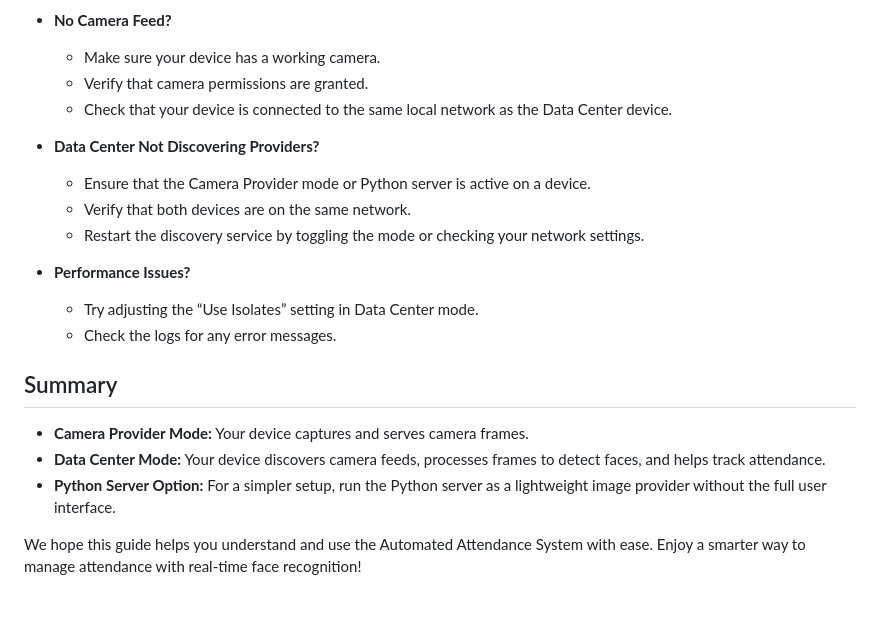
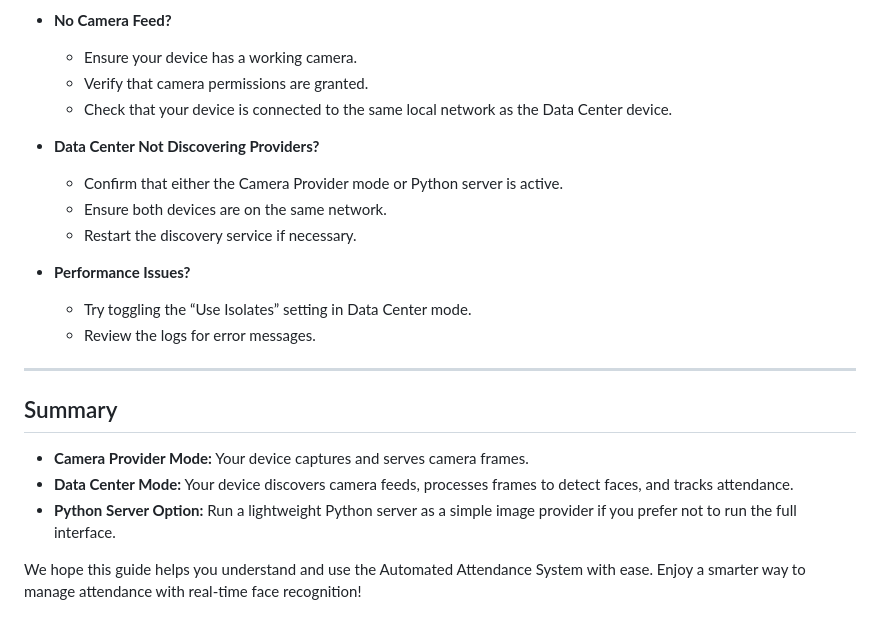
Before and after one commit to abdelaziz-mahdy/automated_attendance, a Markdown page: README.md, the part around the change printed below. Rendered like a GitHub page.

```diff
--- a/README.md
+++ b/README.md
@@ -113,22 +163,24 @@ If you don’t want to run the full Camera Provider interface:
 
 - **No Camera Feed?**
-  - Make sure your device has a working camera.
+  - Ensure your device has a working camera.
   - Verify that camera permissions are granted.
   - Check that your device is connected to the same local network as the Data Center device.
 
 - **Data Center Not Discovering Providers?**
-  - Ensure that the Camera Provider mode or Python server is active on a device.
-  - Verify that both devices are on the same network.
-  - Restart the discovery service by toggling the mode or checking your network settings.
+  - Confirm that either the Camera Provider mode or Python server is active.
+  - Ensure both devices are on the same network.
+  - Restart the discovery service if necessary.
 
 - **Performance Issues?**
-  - Try adjusting the “Use Isolates” setting in Data Center mode.
-  - Check the logs for any error messages.
+  - Try toggling the “Use Isolates” setting in Data Center mode.
+  - Review the logs for error messages.
+
+---
 
 ## Summary
 
 - **Camera Provider Mode:** Your device captures and serves camera frames.
-- **Data Center Mode:** Your device discovers camera feeds, processes frames to detect faces, and helps track attendance.
-- **Python Server Option:** For a simpler setup, run the Python server as a lightweight image provider without the full user interface.
+- **Data Center Mode:** Your device discovers camera feeds, processes frames to detect faces, and tracks attendance.
+- **Python Server Option:** Run a lightweight Python server as a simple image provider if you prefer not to run the full interface.
 
 We hope this guide helps you understand and use the Automated Attendance System with ease. Enjoy a smarter way to manage attendance with real-time face recognition!
```
Also changed, not shown: other parts of README.md (+78 -28 lines).
